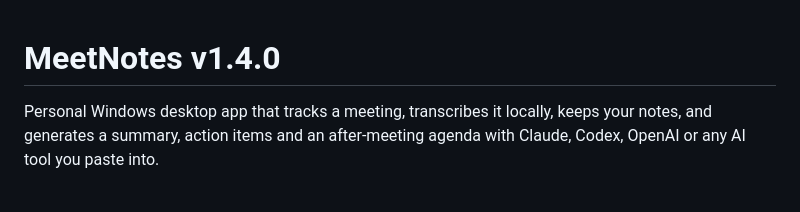
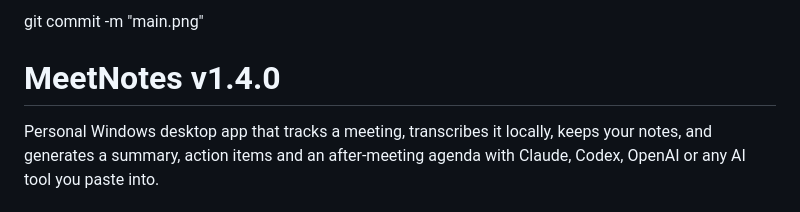
Before and after one commit to levanis-design/MeetNotes, a Markdown page: README.md, the part around the change. GitHub-like rendering.

```diff
--- a/README.md
+++ b/README.md
@@ -1,3 +1,4 @@
+git commit -m "main.png"
 # MeetNotes v1.4.0
 
 Personal Windows desktop app that tracks a meeting, transcribes it locally, keeps your notes, and generates a summary, action items and an after-meeting agenda with Claude, Codex, OpenAI or any AI tool you paste into.
```
